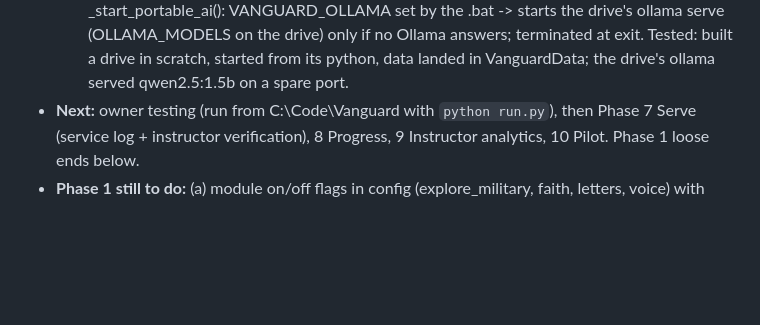
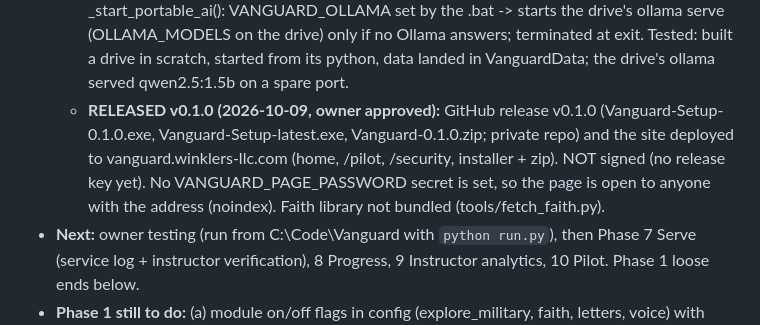
Before and after one commit to winklersllc2026-bit/CadetFoundry, a Markdown page: HANDOFF.md, the part around the change. GitHub-like rendering; blank space fills up the shorter version.

Commit message:
HANDOFF: v0.1.0 released and site deployed
Co-Authored-By: Claude Opus 5.5 <noreply@anthropic.com>

```diff
--- a/HANDOFF.md
+++ b/HANDOFF.md
@@ -228,6 +228,10 @@ Students are just **"Cadets"** — never "Vanguard Cadets".
     _start_portable_ai(): VANGUARD_OLLAMA set by the .bat -> starts the drive's ollama serve (OLLAMA_MODELS on the
     drive) only if no Ollama answers; terminated at exit. Tested: built a drive in scratch, started from its python,
     data landed in VanguardData; the drive's ollama served qwen2.5:1.5b on a spare port.
+  - **RELEASED v0.1.0 (2026-10-09, owner approved):** GitHub release v0.1.0 (Vanguard-Setup-0.1.0.exe,
+    Vanguard-Setup-latest.exe, Vanguard-0.1.0.zip; private repo) and the site deployed to vanguard.winklers-llc.com
+    (home, /pilot, /security, installer + zip). NOT signed (no release key yet). No VANGUARD_PAGE_PASSWORD secret is
+    set, so the page is open to anyone with the address (noindex). Faith library not bundled (tools/fetch_faith.py).
 - **Next:** owner testing (run from C:\Code\Vanguard with `python run.py`), then Phase 7 Serve (service log +
   instructor verification), 8 Progress, 9 Instructor analytics, 10 Pilot. Phase 1 loose ends below.
 - **Phase 1 still to do:** (a) module on/off flags in config (explore_military, faith, letters, voice) with
```
